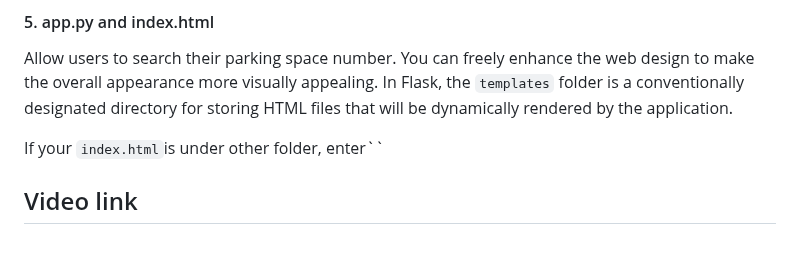
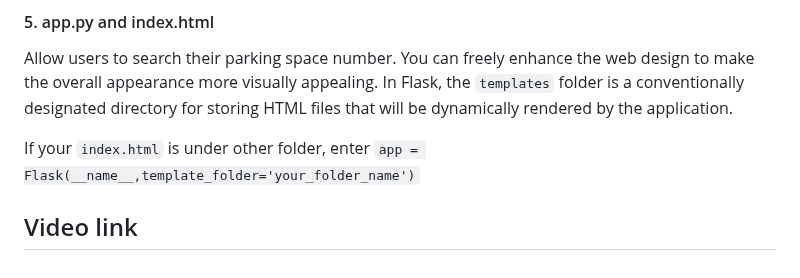
Before and after one commit to sydneyliao/IoTParkingLot, a Markdown page: README.md, the part around the change. Rendered like a GitHub page.

```diff
--- a/README.md
+++ b/README.md
@@ -187,6 +187,6 @@ Run this code to see the smart parking system!
 #### 5. app.py and index.html
 Allow users to search their parking space number. You can freely enhance the web design to make the overall appearance more visually appealing. In Flask, the ``templates`` folder is a conventionally designated directory for storing HTML files that will be dynamically rendered by the application.
 
-If your ``index.html``is under other folder, enter``
+If your ``index.html`` is under other folder, enter ``app = Flask(__name__,template_folder='your_folder_name')``
 
 ## Video link
```
